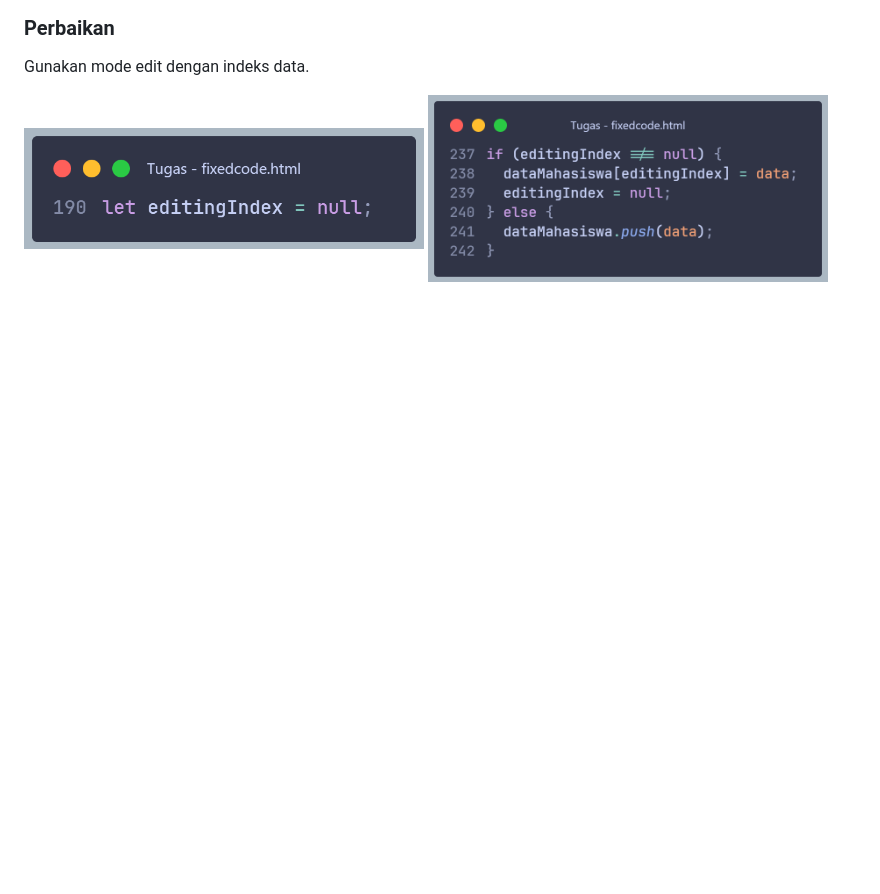
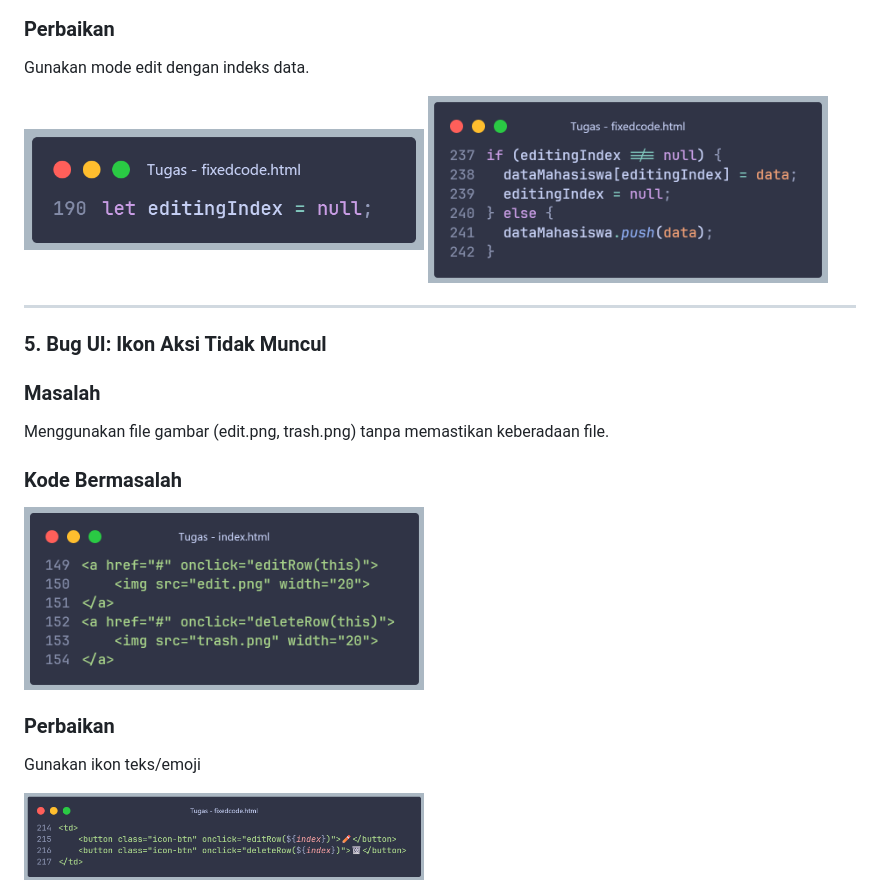
Before and after one commit to bluwnn/tugas_bug_hunt, a Markdown page: readme.md, the part around the change. Rendered like a GitHub page; pictures changed too: bug_5-1.png (added), bugfix_5-1.png (added); blank space fills up the shorter version.

Commit message:
bugfix 5

```diff
--- a/readme.md
+++ b/readme.md
@@ -84,3 +84,21 @@ Gunakan mode edit dengan indeks data.
 
 <img src="bugfix_4-1.png" alt="Alt Text" width="400" height="auto">
 <img src="bugfix_4-2.png" alt="Alt Text" width="400" height="auto">
+
+---
+
+### 5. Bug UI: Ikon Aksi Tidak Muncul
+
+### Masalah
+
+Menggunakan file gambar (edit.png, trash.png) tanpa memastikan keberadaan file.
+
+### Kode Bermasalah
+
+<img src="bug_5-1.png" alt="Alt Text" width="400" height="auto">
+
+### Perbaikan
+
+Gunakan ikon teks/emoji
+
+<img src="bugfix_5-1.png" alt="Alt Text" width="400" height="auto">
```
